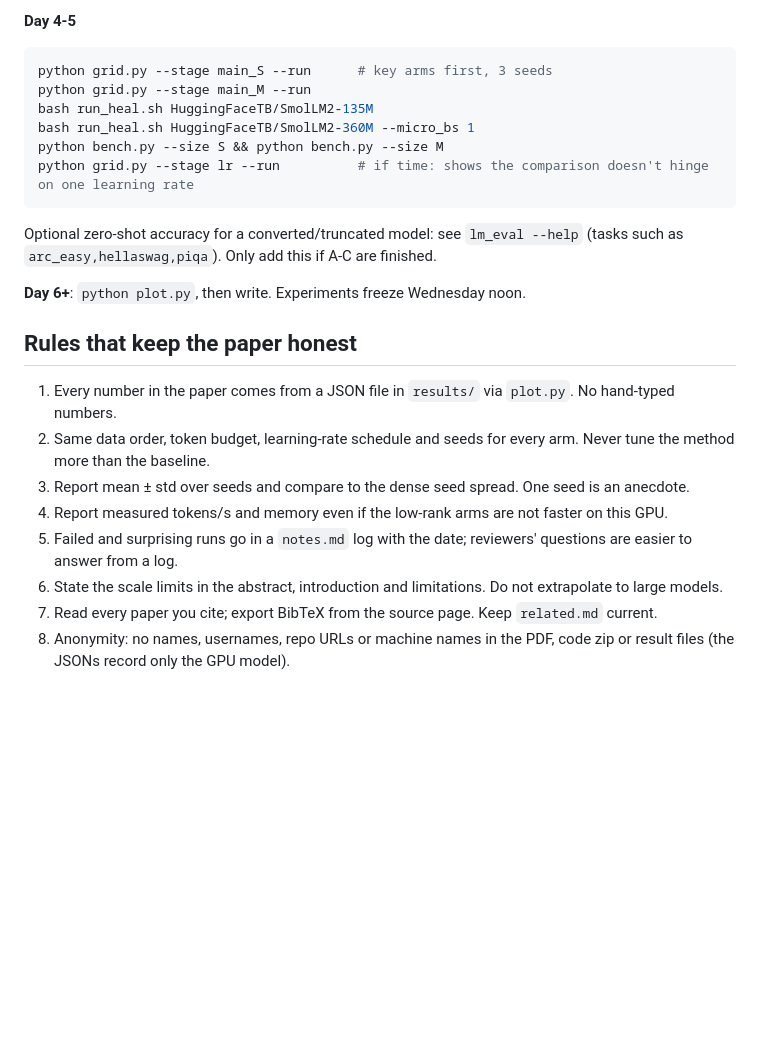
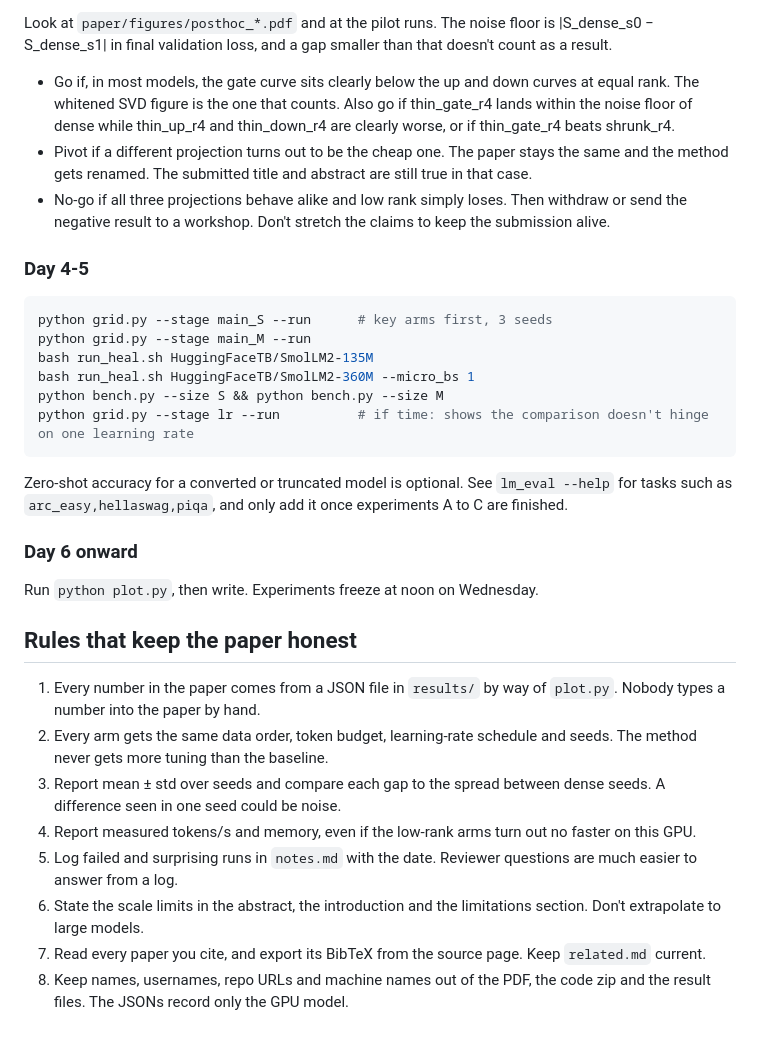
Before and after one commit to yuvie123/thin-gate-glu, a Markdown page: README.md, the part around one of its changes. Drawn GitHub-style; blank space fills up the shorter version.

````diff
--- a/README.md
+++ b/README.md
@@ -49,5 +54,12 @@ python plot.py
 
-**Day 4-5**
+Look at `paper/figures/posthoc_*.pdf` and at the pilot runs. The noise floor is |S_dense_s0 − S_dense_s1| in final validation loss, and a gap smaller than that doesn't count as a result.
+
+- Go if, in most models, the gate curve sits clearly below the up and down curves at equal rank. The whitened SVD figure is the one that counts. Also go if thin_gate_r4 lands within the noise floor of dense while thin_up_r4 and thin_down_r4 are clearly worse, or if thin_gate_r4 beats shrunk_r4.
+- Pivot if a different projection turns out to be the cheap one. The paper stays the same and the method gets renamed. The submitted title and abstract are still true in that case.
+- No-go if all three projections behave alike and low rank simply loses. Then withdraw or send the negative result to a workshop. Don't stretch the claims to keep the submission alive.
+
+### Day 4-5
+
 ```bash
 python grid.py --stage main_S --run      # key arms first, 3 seeds
 python grid.py --stage main_M --run
@@ -56,16 +68,20 @@ bash run_heal.sh HuggingFaceTB/SmolLM2-360M --micro_bs 1
 python bench.py --size S && python bench.py --size M
 python grid.py --stage lr --run          # if time: shows the comparison doesn't hinge on one learning rate
 ```
-Optional zero-shot accuracy for a converted/truncated model: see `lm_eval --help` (tasks such as `arc_easy,hellaswag,piqa`). Only add this if A-C are finished.
 
-**Day 6+**: `python plot.py`, then write. Experiments freeze Wednesday noon.
+Zero-shot accuracy for a converted or truncated model is optional. See `lm_eval --help` for tasks such as `arc_easy,hellaswag,piqa`, and only add it once experiments A to C are finished.
+
+### Day 6 onward
+
+Run `python plot.py`, then write. Experiments freeze at noon on Wednesday.
 
 ## Rules that keep the paper honest
-1. Every number in the paper comes from a JSON file in `results/` via `plot.py`. No hand-typed numbers.
-2. Same data order, token budget, learning-rate schedule and seeds for every arm. Never tune the method more than the baseline.
-3. Report mean ± std over seeds and compare to the dense seed spread. One seed is an anecdote.
-4. Report measured tokens/s and memory even if the low-rank arms are not faster on this GPU.
-5. Failed and surprising runs go in a `notes.md` log with the date; reviewers' questions are easier to answer from a log.
-6. State the scale limits in the abstract, introduction and limitations. Do not extrapolate to large models.
-7. Read every paper you cite; export BibTeX from the source page. Keep `related.md` current.
-8. Anonymity: no names, usernames, repo URLs or machine names in the PDF, code zip or result files (the JSONs record only the GPU model).
+
+1. Every number in the paper comes from a JSON file in `results/` by way of `plot.py`. Nobody types a number into the paper by hand.
+2. Every arm gets the same data order, token budget, learning-rate schedule and seeds. The method never gets more tuning than the baseline.
+3. Report mean ± std over seeds and compare each gap to the spread between dense seeds. A difference seen in one seed could be noise.
+4. Report measured tokens/s and memory, even if the low-rank arms turn out no faster on this GPU.
+5. Log failed and surprising runs in `notes.md` with the date. Reviewer questions are much easier to answer from a log.
+6. State the scale limits in the abstract, the introduction and the limitations section. Don't extrapolate to large models.
+7. Read every paper you cite, and export its BibTeX from the source page. Keep `related.md` current.
+8. Keep names, usernames, repo URLs and machine names out of the PDF, the code zip and the result files. The JSONs record only the GPU model.
````
Also changed, not shown: other parts of README.md (+26 -21 lines).
